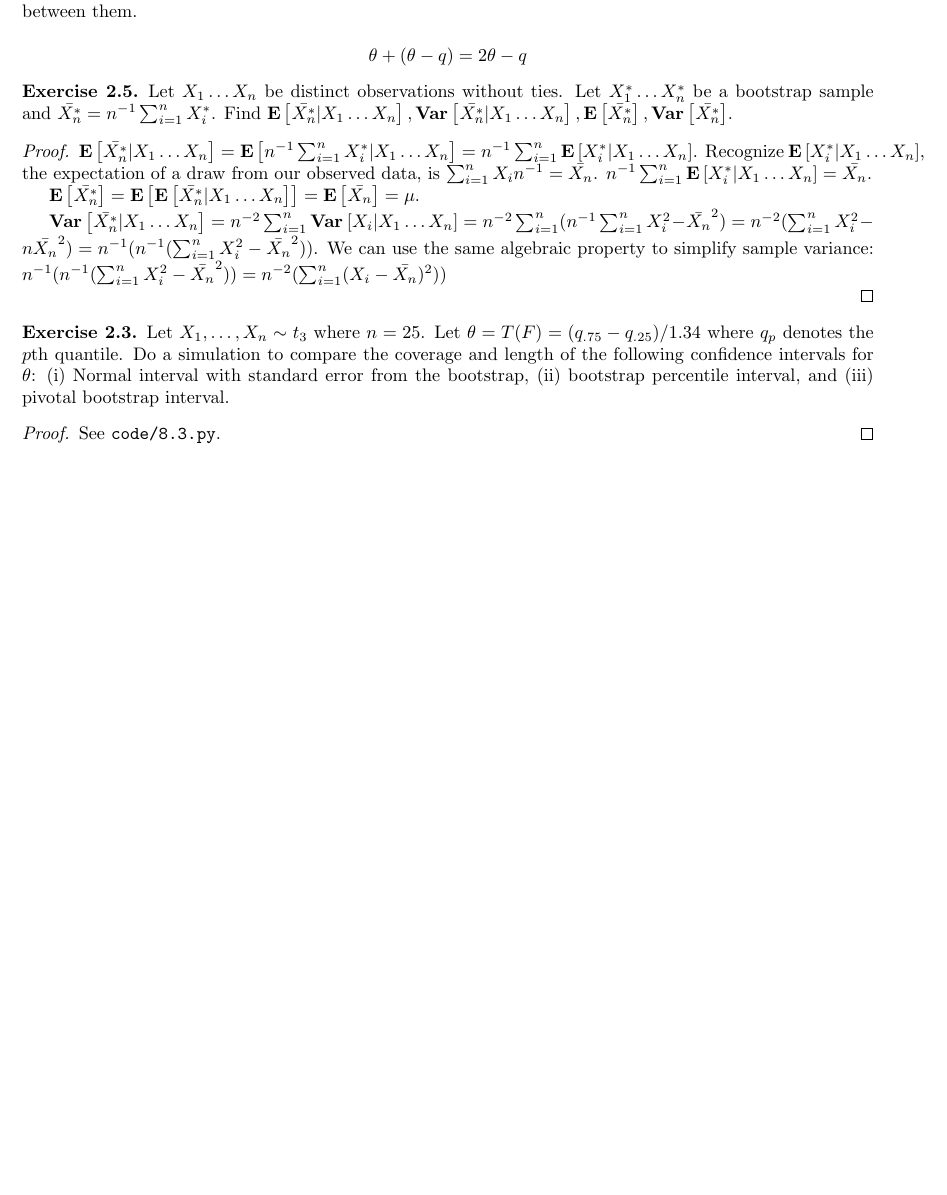
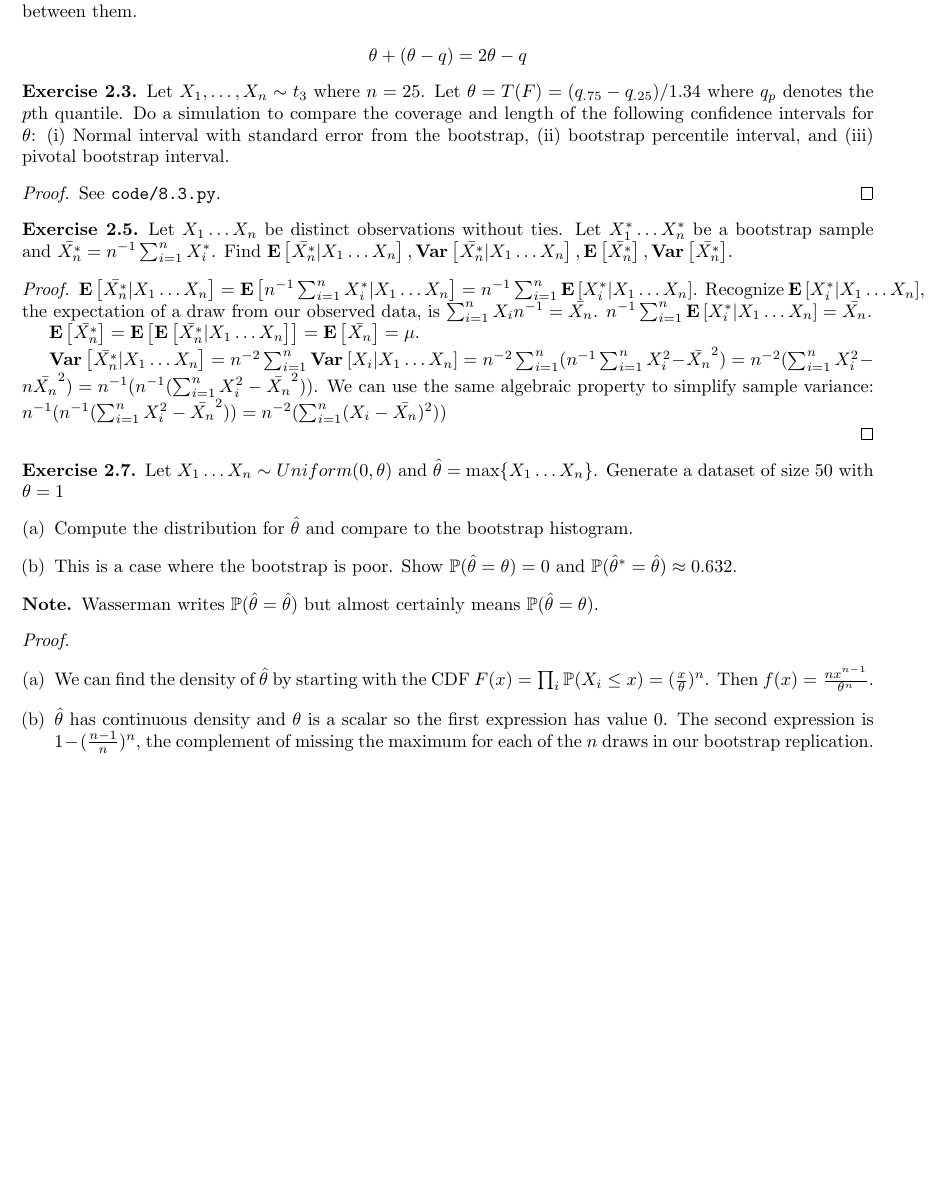
Before and after one commit to kennyworkman/wasserman, a LaTeX document (main.tex): part of page 27 of 27 before the commit and part of page 27 of 28 after it, cut so that both start at the same text, the shorter picture padded with empty space. Compiled offline with pdfLaTeX.

Commit message:
Bootstrap is poor for maximum of Uniform r.v.s

```diff
--- a/main.tex
+++ b/main.tex
@@ -2244,6 +2244,19 @@ correspond to $\alpha$ of density and use the endpoints for the interval.
     \[\theta + (\theta - q) = 2\theta - q\]
 \end{note}
 
+\setcounter{exercise}{2}
+\begin{exercise}
+    Let $X_1, \dots, X_n \sim t_3$ where $n = 25$. Let $\theta = T(F) =
+    (q_{.75} - q_{.25})/1.34$ where $q_p$ denotes the $p$th quantile. Do a
+    simulation to compare the coverage and length of the following confidence
+    intervals for $\theta$: (i) Normal interval with standard error from the
+    bootstrap, (ii) bootstrap percentile interval, and (iii) pivotal bootstrap
+    interval.
+\end{exercise}
+\begin{proof}
+    See \texttt{code/8.3.py}.
+\end{proof}
+
 \setcounter{exercise}{4}
 \begin{exercise}
     Let $X_1 \dots X_n$ be distinct observations without ties. Let $X^*_1 \dots
@@ -2271,14 +2284,23 @@ correspond to $\alpha$ of density and use the endpoints for the interval.
     % TODO: total variance
 \end{proof}
 
-\setcounter{exercise}{2}
-\begin{exercise}
-    Let $X_1, \dots, X_n \sim t_3$ where $n = 25$. Let $\theta = T(F) =
-    (q_{.75} - q_{.25})/1.34$ where $q_p$ denotes the $p$th quantile. Do a
-    simulation to compare the coverage and length of the following confidence
-    intervals for $\theta$: (i) Normal interval with standard error from the
-    bootstrap, (ii) bootstrap percentile interval, and (iii) pivotal bootstrap
-    interval.
-\end{exercise}
-\begin{proof}
-    See \texttt{code/8.3.py}.
+\setcounter{exercise}{6}
+\begin{exercise}
+    Let $X_1 \dots X_n \sim Uniform(0, \theta)$ and $\hat{\theta} = \max\{X_1
+    \dots X_n\}$. Generate a dataset of size 50 with $\theta=1$
+    \begin{enumerate}[(a)]
+        \item Compute the distribution for $\hat{\theta}$ and compare to the bootstrap histogram.
+        \item This is a case where the bootstrap is poor. Show $\P(\hat{\theta} = \theta) = 0$ and $\P(\hat{\theta}^* = \hat{\theta}) \approx 0.632$.
+    \end{enumerate}
+\end{exercise}
+
+\begin{note}
+    Wasserman writes $\P(\hat{\theta} = \hat{\theta})$ but almost certainly means
+$\P(\hat{\theta} = \theta)$.
+\end{note}
+
+\begin{proof}
+    \begin{enumerate}[(a)]
+        \item We can find the density of $\hat{\theta}$ by starting with the CDF $F(x) = \prod_i \P(X_i \leq x) = (\frac{x}{\theta})^n$. Then $f(x) = \frac{nx^{n-1}}{\theta^n}$.
+        \item $\hat{\theta}$ has continuous density and $\theta$ is a scalar so the first expression has value 0. The second expression is $1 - (\frac{n-1}{n})^n$, the complement of missing the maximum for each of the $n$ draws in our bootstrap replication.
+    \end{enumerate}
```
Also changed, not shown: main.pdf, main.tex (4 more changed lines).
